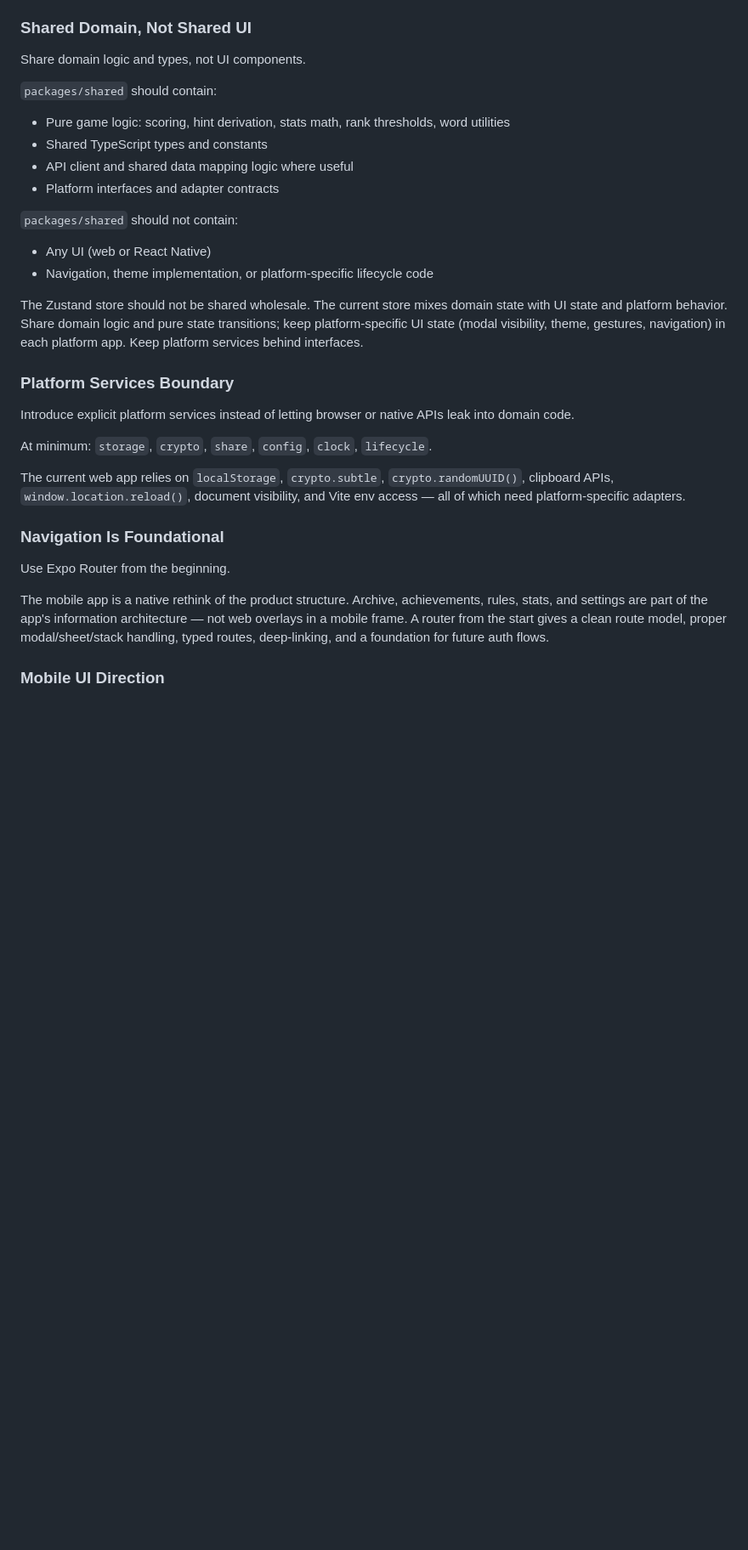
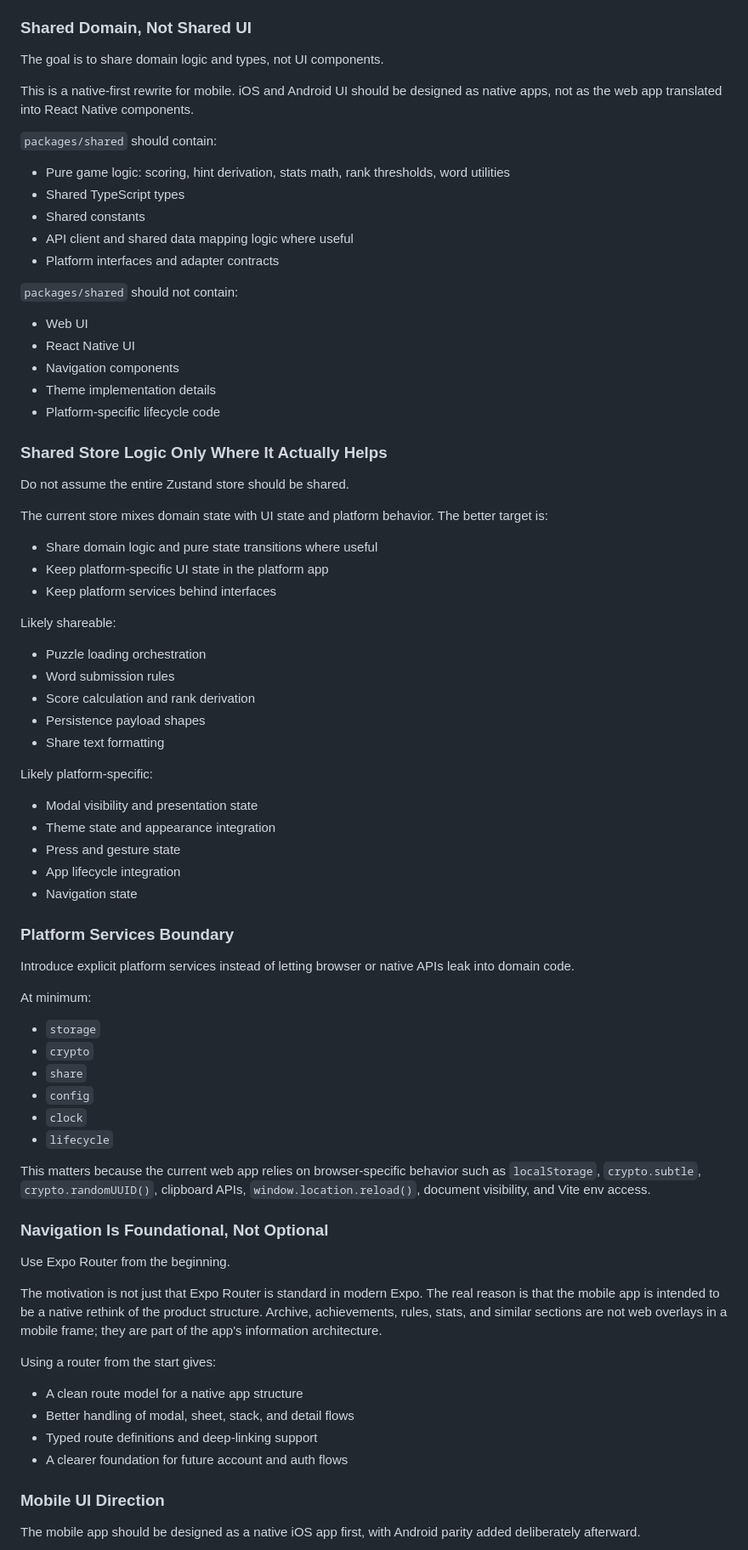
Before and after one commit to kvjanhun/sanakenno, a Markdown page: PLAN.md, the part around one of its changes. Shown at 85% size. GitHub-like rendering; blank space fills up the shorter version.

```diff
--- a/PLAN.md
+++ b/PLAN.md
@@ -43,30 +79,69 @@ Why pnpm: practical and common choice for multi-package repositories with clean
 
 ### Shared Domain, Not Shared UI
-Share domain logic and types, not UI components.
+The goal is to share domain logic and types, not UI components.
+
+This is a native-first rewrite for mobile. iOS and Android UI should be designed as native apps, not as the web app translated into React Native components.
 
 `packages/shared` should contain:
 - Pure game logic: scoring, hint derivation, stats math, rank thresholds, word utilities
-- Shared TypeScript types and constants
+- Shared TypeScript types
+- Shared constants
 - API client and shared data mapping logic where useful
 - Platform interfaces and adapter contracts
 
 `packages/shared` should not contain:
-- Any UI (web or React Native)
-- Navigation, theme implementation, or platform-specific lifecycle code
+- Web UI
+- React Native UI
+- Navigation components
+- Theme implementation details
+- Platform-specific lifecycle code
 
-The Zustand store should not be shared wholesale. The current store mixes domain state with UI state and platform behavior. Share domain logic and pure state transitions; keep platform-specific UI state (modal visibility, theme, gestures, navigation) in each platform app. Keep platform services behind interfaces.
+### Shared Store Logic Only Where It Actually Helps
+Do not assume the entire Zustand store should be shared.
+
+The current store mixes domain state with UI state and platform behavior. The better target is:
+- Share domain logic and pure state transitions where useful
+- Keep platform-specific UI state in the platform app
+- Keep platform services behind interfaces
+
+Likely shareable:
+- Puzzle loading orchestration
+- Word submission rules
+- Score calculation and rank derivation
+- Persistence payload shapes
+- Share text formatting
+
+Likely platform-specific:
+- Modal visibility and presentation state
+- Theme state and appearance integration
+- Press and gesture state
+- App lifecycle integration
+- Navigation state
 
 ### Platform Services Boundary
 Introduce explicit platform services instead of letting browser or native APIs leak into domain code.
 
-At minimum: `storage`, `crypto`, `share`, `config`, `clock`, `lifecycle`.
+At minimum:
+- `storage`
+- `crypto`
+- `share`
+- `config`
+- `clock`
+- `lifecycle`
 
-The current web app relies on `localStorage`, `crypto.subtle`, `crypto.randomUUID()`, clipboard APIs, `window.location.reload()`, document visibility, and Vite env access — all of which need platform-specific adapters.
+This matters because the current web app relies on browser-specific behavior such as `localStorage`, `crypto.subtle`, `crypto.randomUUID()`, clipboard APIs, `window.location.reload()`, document visibility, and Vite env access.
 
-### Navigation Is Foundational
+### Navigation Is Foundational, Not Optional
 Use Expo Router from the beginning.
 
-The mobile app is a native rethink of the product structure. Archive, achievements, rules, stats, and settings are part of the app's information architecture — not web overlays in a mobile frame. A router from the start gives a clean route model, proper modal/sheet/stack handling, typed routes, deep-linking, and a foundation for future auth flows.
+The motivation is not just that Expo Router is standard in modern Expo. The real reason is that the mobile app is intended to be a native rethink of the product structure. Archive, achievements, rules, stats, and similar sections are not web overlays in a mobile frame; they are part of the app's information architecture.
+
+Using a router from the start gives:
+- A clean route model for a native app structure
+- Better handling of modal, sheet, stack, and detail flows
+- Typed route definitions and deep-linking support
+- A clearer foundation for future account and auth flows
 
 ### Mobile UI Direction
+The mobile app should be designed as a native iOS app first, with Android parity added deliberately afterward.
 
```
Also changed, not shown: other parts of PLAN.md (+169 -96 lines).
